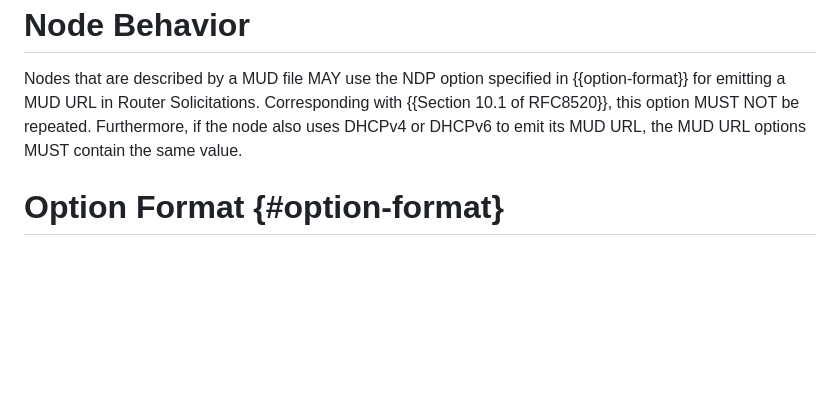
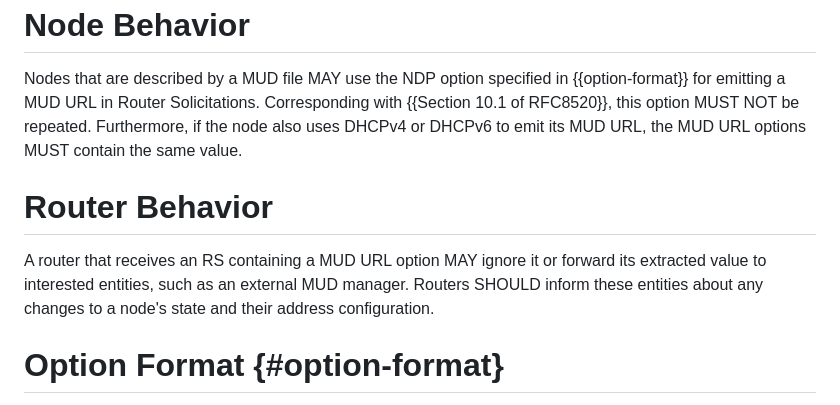
Before and after one commit to JKRhb/mud-ndp-option, a Markdown page: draft-romann-mud-ndp.md, the part around the change. GitHub-like rendering; blank space fills up the shorter version.

Commit message:
Add initial router behavior considerations

```diff
--- a/draft-romann-mud-ndp.md
+++ b/draft-romann-mud-ndp.md
@@ -72,6 +72,14 @@ repeated.
 Furthermore, if the node also uses DHCPv4 or DHCPv6 to emit its MUD URL,
 the MUD URL options MUST contain the same value.
 
+# Router Behavior
+
+A router that receives an RS containing a MUD URL option MAY ignore it or
+forward its extracted value to interested entities, such as an external MUD
+manager.
+Routers SHOULD inform these entities about any changes to a node's state and
+their address configuration.
+
 # Option Format {#option-format}
 
 {{fig-ndp-mud}} specifies the layout of the MUD NDP Option.
```
